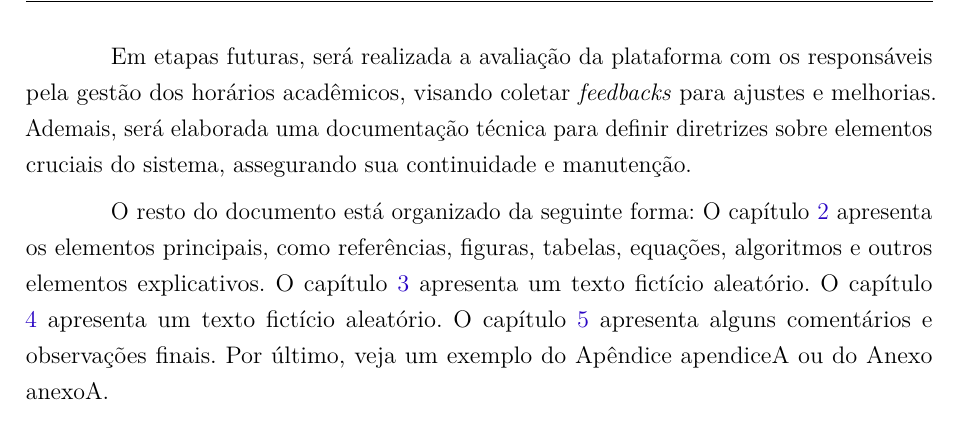
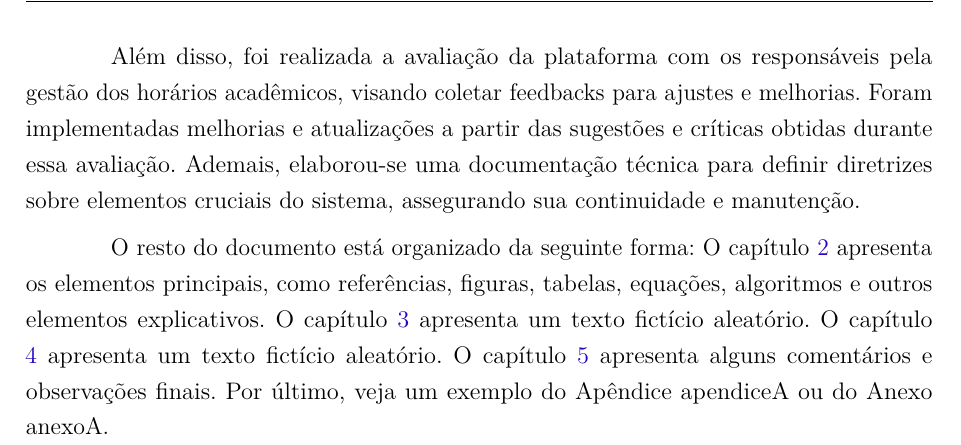
Before and after one commit to Tomaz5556/TCC, a LaTeX thesis (main.tex, which reads Capitulos/cap1_introducao.tex): part of page 19 of 81, cut so that both start at the same text. Compiled offline with pdfLaTeX.

Commit message:
Escrita 1b

```diff
--- a/Capitulos/cap1_introducao.tex
+++ b/Capitulos/cap1_introducao.tex
@@ -23,6 +23,6 @@ A escolha das tecnologias levou em conta a praticidade, a familiaridade do desen
 
 No back-end, a linguagem Java foi utilizada em conjunto com o Spring Framework, que facilita a criação de aplicações robustas, e o Spring Boot, que simplifica a configuração e acelera o desenvolvimento. Para o armazenamento das informações, optou-se pelo Google Sheets, funcionando como um banco de dados. A integração com o sistema foi realizada por meio da Google Sheets API, permitindo a leitura dos dados da planilha. Além disso, para garantir a portabilidade e o isolamento do ambiente de execução, foi empregada a conteinerização com o Docker, facilitando o deploy em diferentes ambientes.
 
-Em etapas futuras, será realizada a avaliação da plataforma com os responsáveis pela gestão dos horários acadêmicos, visando coletar \textit{feedbacks} para ajustes e melhorias. Ademais, será elaborada uma documentação técnica para definir diretrizes sobre elementos cruciais do sistema, assegurando sua continuidade e manutenção.
+Além disso, foi realizada a avaliação da plataforma com os responsáveis pela gestão dos horários acadêmicos, visando coletar feedbacks para ajustes e melhorias. Foram implementadas melhorias e atualizações a partir das sugestões e críticas obtidas durante essa avaliação. Ademais, elaborou-se uma documentação técnica para definir diretrizes sobre elementos cruciais do sistema, assegurando sua continuidade e manutenção.
 
 O resto do documento está organizado da seguinte forma: O capítulo \ref{cap2_objetivos} apresenta os elementos principais, como referências, figuras, tabelas, equações, algoritmos e outros elementos explicativos. O capítulo \ref{cap3_revisao} apresenta um texto fictício aleatório. O capítulo \ref{cap4_metodologia} apresenta um texto fictício aleatório. O capítulo \ref{cap5_resultados} apresenta alguns comentários e observações finais. Por último, veja um exemplo do Apêndice apendiceA ou do Anexo anexoA.
```
